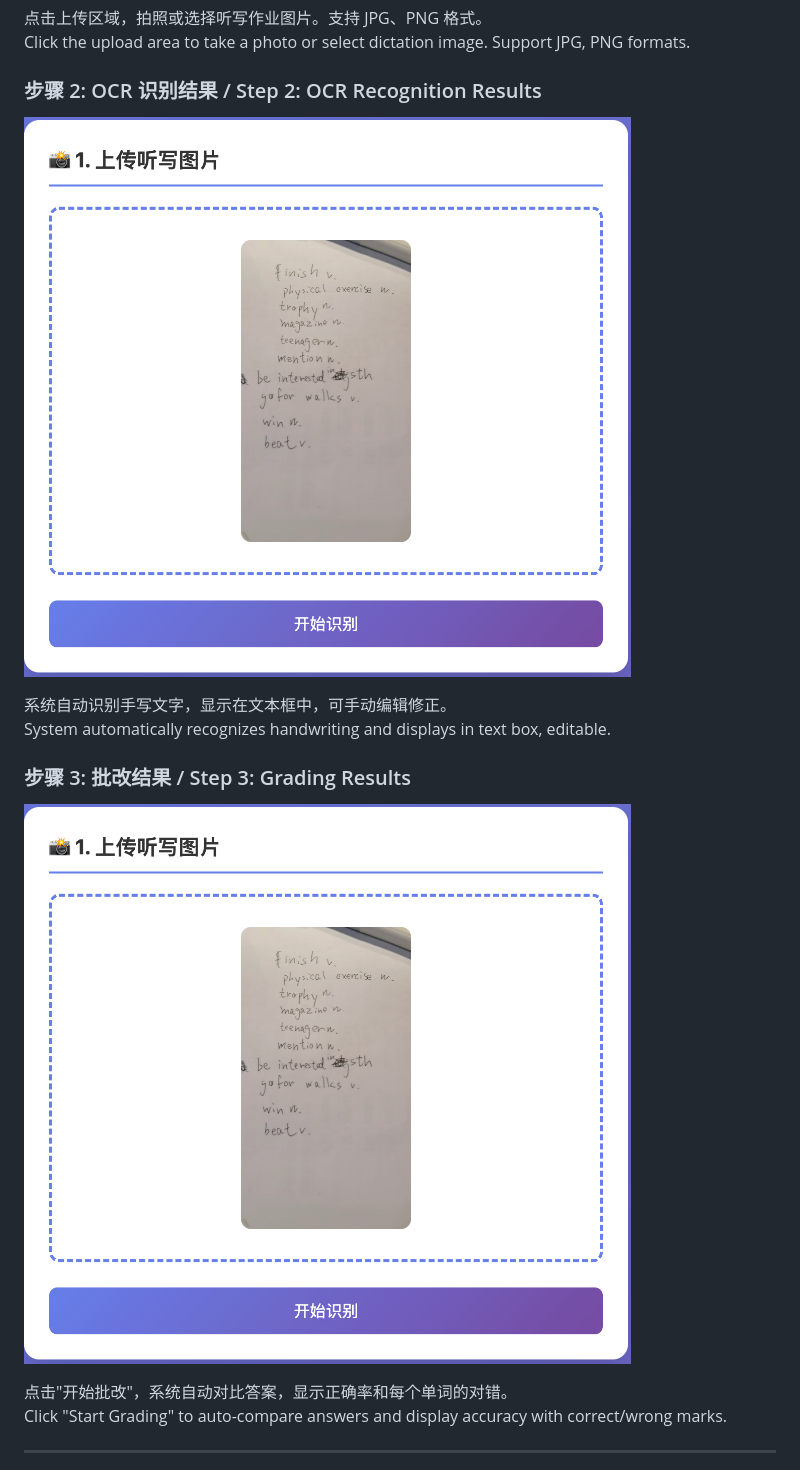
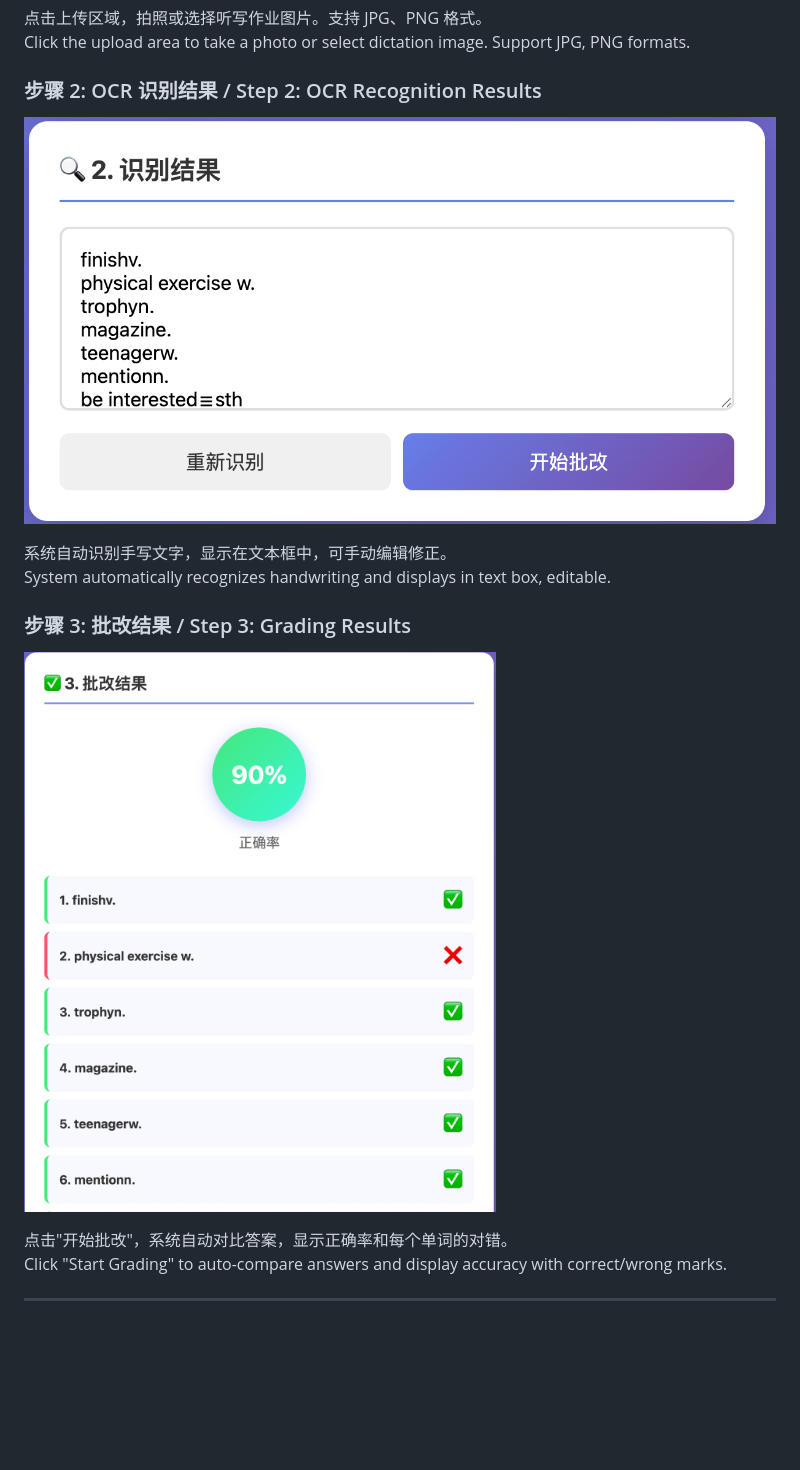
Before and after one commit to pineapple-666/EchoWise-web, a Markdown page: README.md, the part around the change. Drawn GitHub-style; blank space fills up the shorter version.

Commit message:
Update OCR and grading result images in README

```diff
--- a/README.md
+++ b/README.md
@@ -61,14 +61,14 @@ Click the upload area to take a photo or select dictation image. Support JPG, PN
 
 ### 步骤 2: OCR 识别结果 / Step 2: OCR Recognition Results
 
-![image alt](https://github.com/pineapple-666/EchoWise-web/blob/8675cd05c4e5e28036d3f117431466dc223b35a3/screenshots/screenshots%3Astep1-upload.png)
+![image alt](https://github.com/pineapple-666/EchoWise-web/blob/6f97db7cdf06d39aef74350522c3b09c71d1da2e/screenshots/Weixin%20Image_20260228094548_19_33.png)
 
 系统自动识别手写文字，显示在文本框中，可手动编辑修正。
 System automatically recognizes handwriting and displays in text box, editable.
 
 ### 步骤 3: 批改结果 / Step 3: Grading Results
 
-![image alt](https://github.com/pineapple-666/EchoWise-web/blob/8675cd05c4e5e28036d3f117431466dc223b35a3/screenshots/screenshots%3Astep1-upload.png)
+![image alt](https://github.com/pineapple-666/EchoWise-web/blob/6f97db7cdf06d39aef74350522c3b09c71d1da2e/screenshots/Weixin%20Image_20260228094728_20_33.png)
 
 点击"开始批改"，系统自动对比答案，显示正确率和每个单词的对错。
 Click "Start Grading" to auto-compare answers and display accuracy with correct/wrong marks.
```
